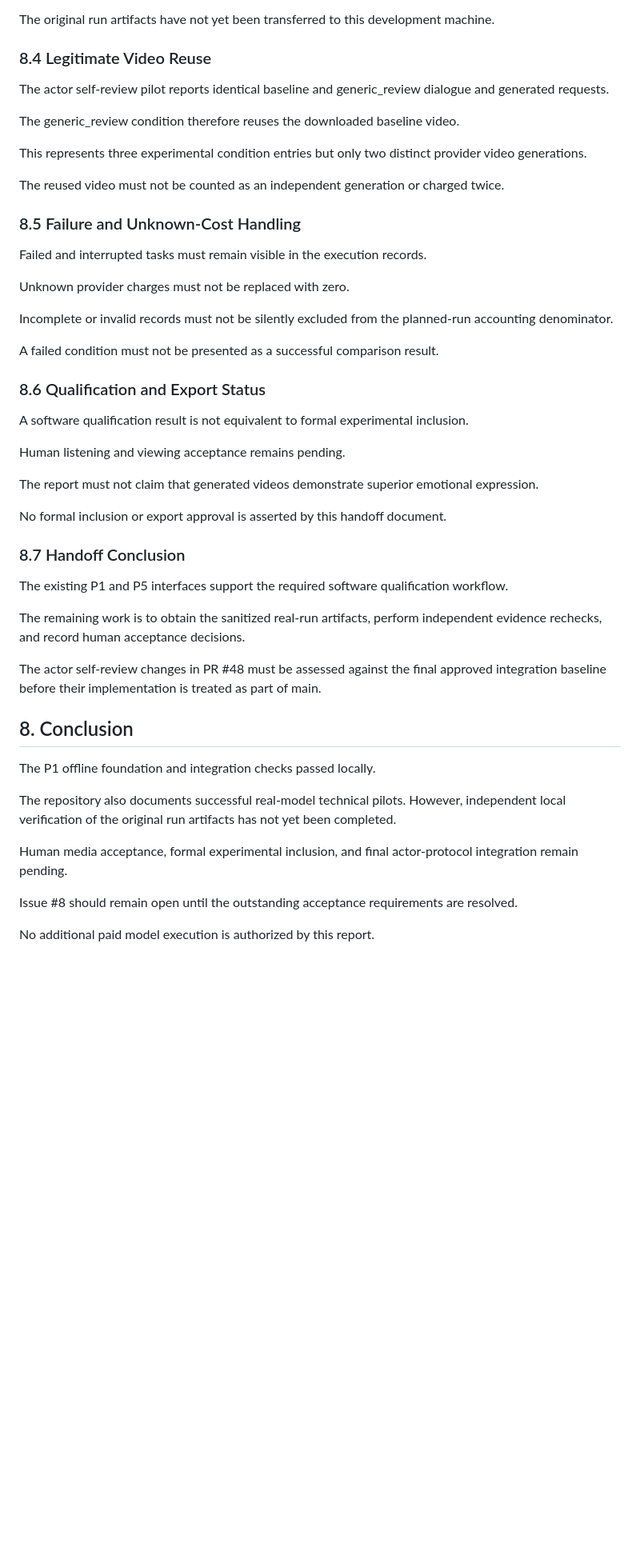
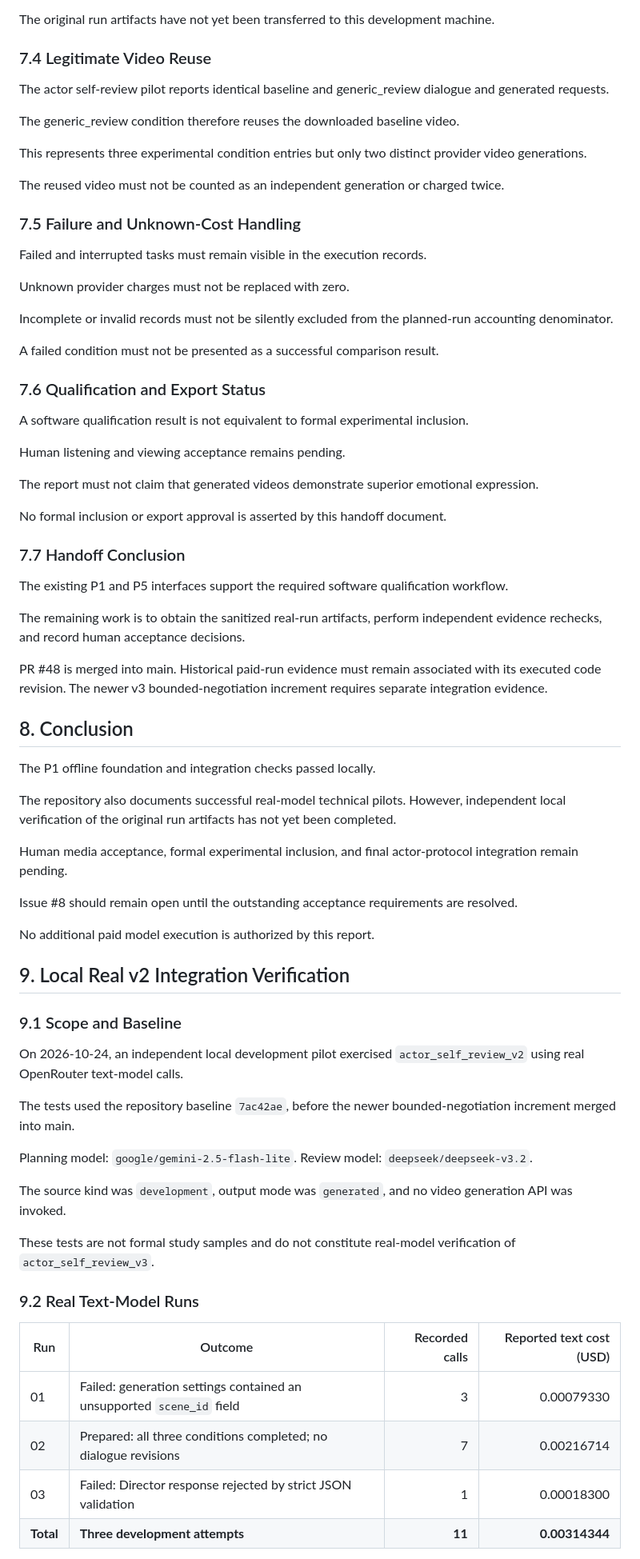
Before and after one commit to zhengads/MoodCut-dsa4213, a Markdown page: docs/p1-integration-verification.md, the part around one of its changes. Shown at 80% size. GitHub-like rendering; blank space fills up the shorter version.

Commit message:
docs(p1): record real v2 integration and v3 regression evidence

```diff
--- a/docs/p1-integration-verification.md
+++ b/docs/p1-integration-verification.md
@@ -190,7 +190,7 @@ should be available:
 The original run artifacts have not yet been transferred to
 this development machine.
 
-### 8.4 Legitimate Video Reuse
+### 7.4 Legitimate Video Reuse
 
 The actor self-review pilot reports identical baseline and
 generic_review dialogue and generated requests.
@@ -204,7 +204,7 @@ two distinct provider video generations.
 The reused video must not be counted as an independent
 generation or charged twice.
 
-### 8.5 Failure and Unknown-Cost Handling
+### 7.5 Failure and Unknown-Cost Handling
 
 Failed and interrupted tasks must remain visible in the
 execution records.
@@ -217,7 +217,7 @@ from the planned-run accounting denominator.
 A failed condition must not be presented as a successful
 comparison result.
 
-### 8.6 Qualification and Export Status
+### 7.6 Qualification and Export Status
 
 A software qualification result is not equivalent to
 formal experimental inclusion.
@@ -230,7 +230,7 @@ superior emotional expression.
 No formal inclusion or export approval is asserted by this
 handoff document.
 
-### 8.7 Handoff Conclusion
+### 7.7 Handoff Conclusion
 
 The existing P1 and P5 interfaces support the required
 software qualification workflow.
@@ -239,9 +239,7 @@ The remaining work is to obtain the sanitized real-run
 artifacts, perform independent evidence rechecks, and record
 human acceptance decisions.
 
-The actor self-review changes in PR #48 must be assessed
-against the final approved integration baseline before
-their implementation is treated as part of main.
+PR #48 is merged into main. Historical paid-run evidence must remain associated with its executed code revision. The newer v3 bounded-negotiation increment requires separate integration evidence.
 
 ## 8. Conclusion
 
@@ -254,3 +252,32 @@ Human media acceptance, formal experimental inclusion, and final actor-protocol
 Issue #8 should remain open until the outstanding acceptance requirements are resolved.
 
 No additional paid model execution is authorized by this report.
+
+## 9. Local Real v2 Integration Verification
+
+### 9.1 Scope and Baseline
+
+On 2026-10-24, an independent local development pilot exercised
+`actor_self_review_v2` using real OpenRouter text-model calls.
+
+The tests used the repository baseline `7ac42ae`, before the
+newer bounded-negotiation increment merged into main.
+
+Planning model: `google/gemini-2.5-flash-lite`.
+Review model: `deepseek/deepseek-v3.2`.
+
+The source kind was `development`, output mode was `generated`,
+and no video generation API was invoked.
+
+These tests are not formal study samples and do not constitute
+real-model verification of `actor_self_review_v3`.
+
+### 9.2 Real Text-Model Runs
+
+| Run | Outcome | Recorded calls | Reported text cost (USD) |
+| --- | --- | ---: | ---: |
+| 01 | Failed: generation settings contained an unsupported `scene_id` field | 3 | 0.00079330 |
+| 02 | Prepared: all three conditions completed; no dialogue revisions | 7 | 0.00216714 |
+| 03 | Failed: Director response rejected by strict JSON validation | 1 | 0.00018300 |
+| **Total** | **Three development attempts** | **11** | **0.00314344** |
+
```
Also changed, not shown: other parts of docs/p1-integration-verification.md (+111 -10 lines).
